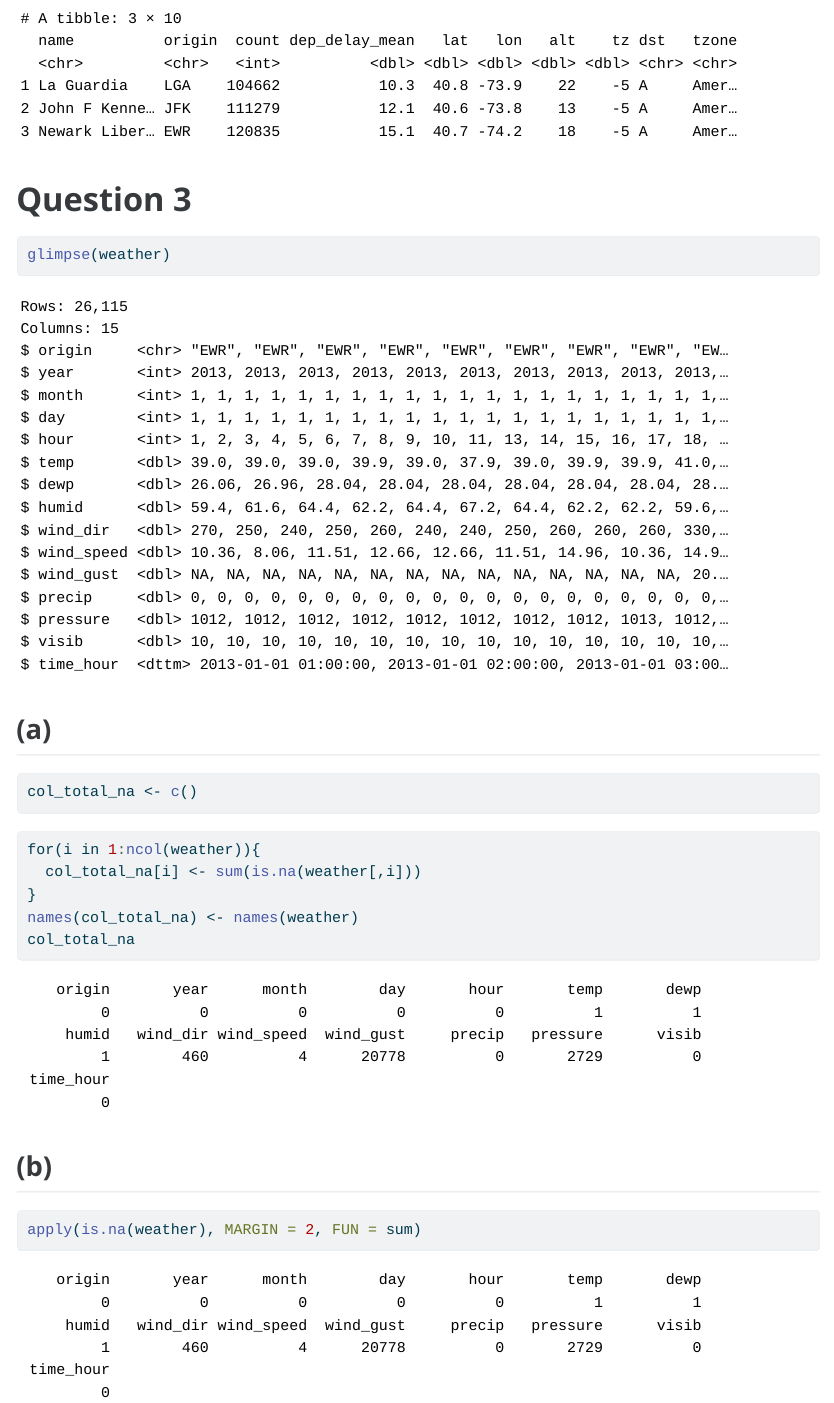
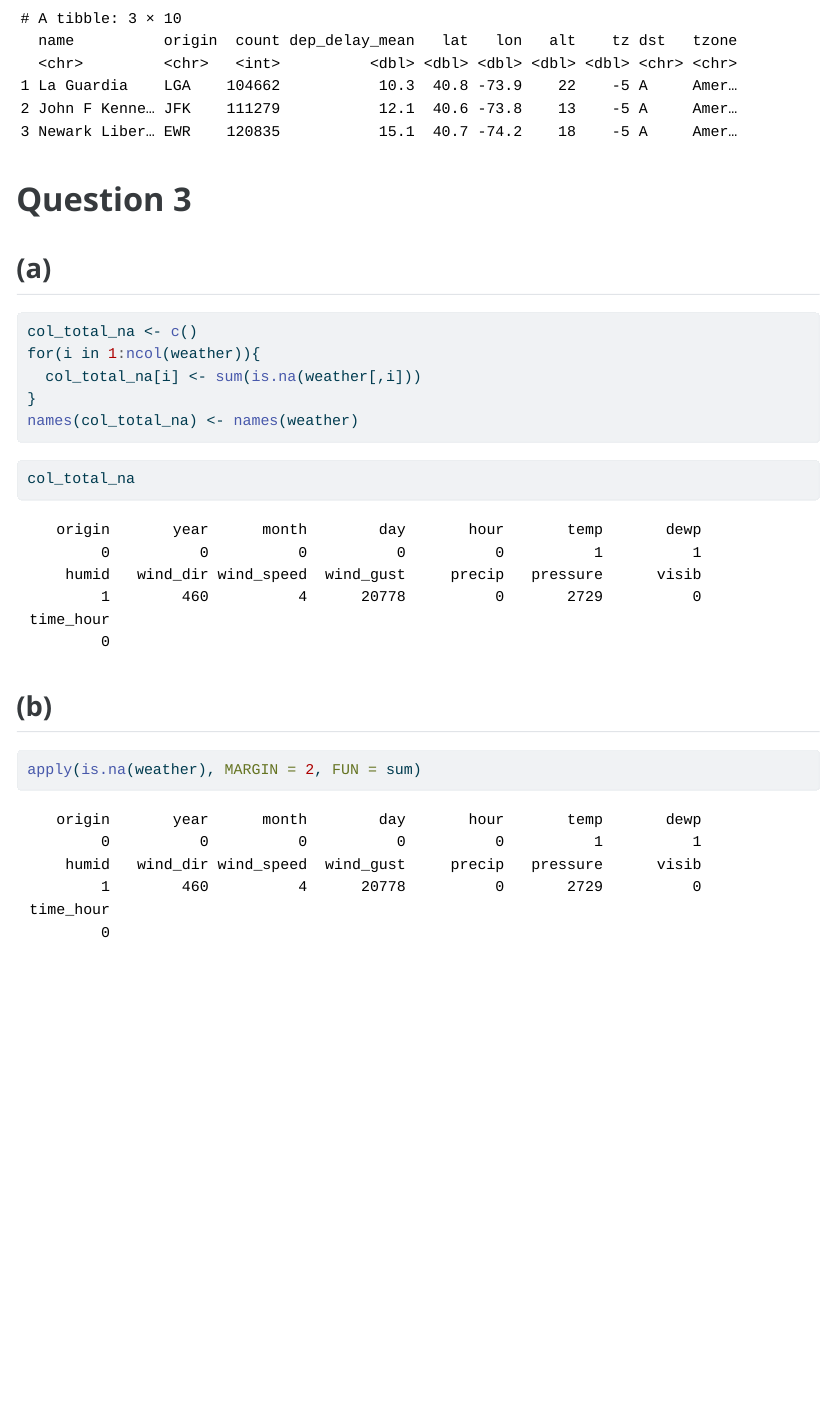
Before and after one commit to seanstev0710/STAT450, a Quarto document (Exam/STAT450_Exam2_Submission.qmd): the page in a window 1100 px wide, from 4910 px down. The pictures show the output file Exam/STAT450_Exam2_Submission.html that the author committed with the source, opened offline.

Commit message:
Committing finished exam 2

````diff
--- a/Exam/STAT450_Exam2_Submission.qmd
+++ b/Exam/STAT450_Exam2_Submission.qmd
@@ -110,22 +110,17 @@ flights |>
 
 # Question 3
 
-```{r}
-glimpse(weather)
-```
-
 ## (a)
 
 ```{r}
 col_total_na <- c()
-
-```
-
-```{r}
 for(i in 1:ncol(weather)){
   col_total_na[i] <- sum(is.na(weather[,i]))
 }
 names(col_total_na) <- names(weather)
+```
+
+```{r}
 col_total_na
 ```
 
````
Also changed, not shown: Exam/STAT450_Exam2_Submission.html.
